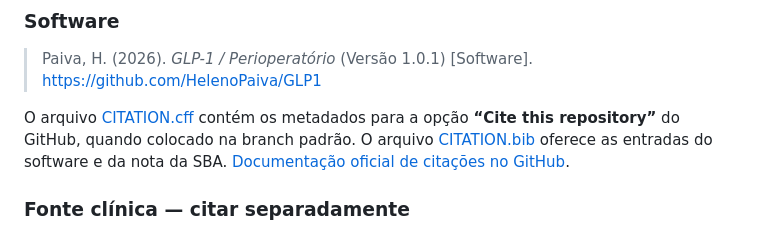
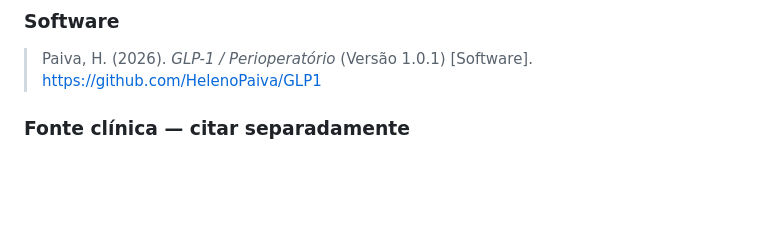
Before and after one commit to HelenoPaiva/GLP1, a Markdown page: README.md, the part around the change. GitHub-like rendering; blank space fills up the shorter version.

```diff
--- a/README.md
+++ b/README.md
@@ -40,7 +40,6 @@ Para manutenção, falhas ou sugestões: **Heleno Paiva — [heleno@gmail.com](m
 
 > Paiva, H. (2026). *GLP-1 / Perioperatório* (Versão 1.0.1) [Software]. https://github.com/HelenoPaiva/GLP1
 
-O arquivo [CITATION.cff](CITATION.cff) contém os metadados para a opção **“Cite this repository”** do GitHub, quando colocado na branch padrão. O arquivo [CITATION.bib](CITATION.bib) oferece as entradas do software e da nota da SBA. [Documentação oficial de citações no GitHub](https://docs.github.com/en/repositories/managing-your-repositorys-settings-and-features/customizing-your-repository/about-citation-files).
 
 ### Fonte clínica — citar separadamente
 
```
